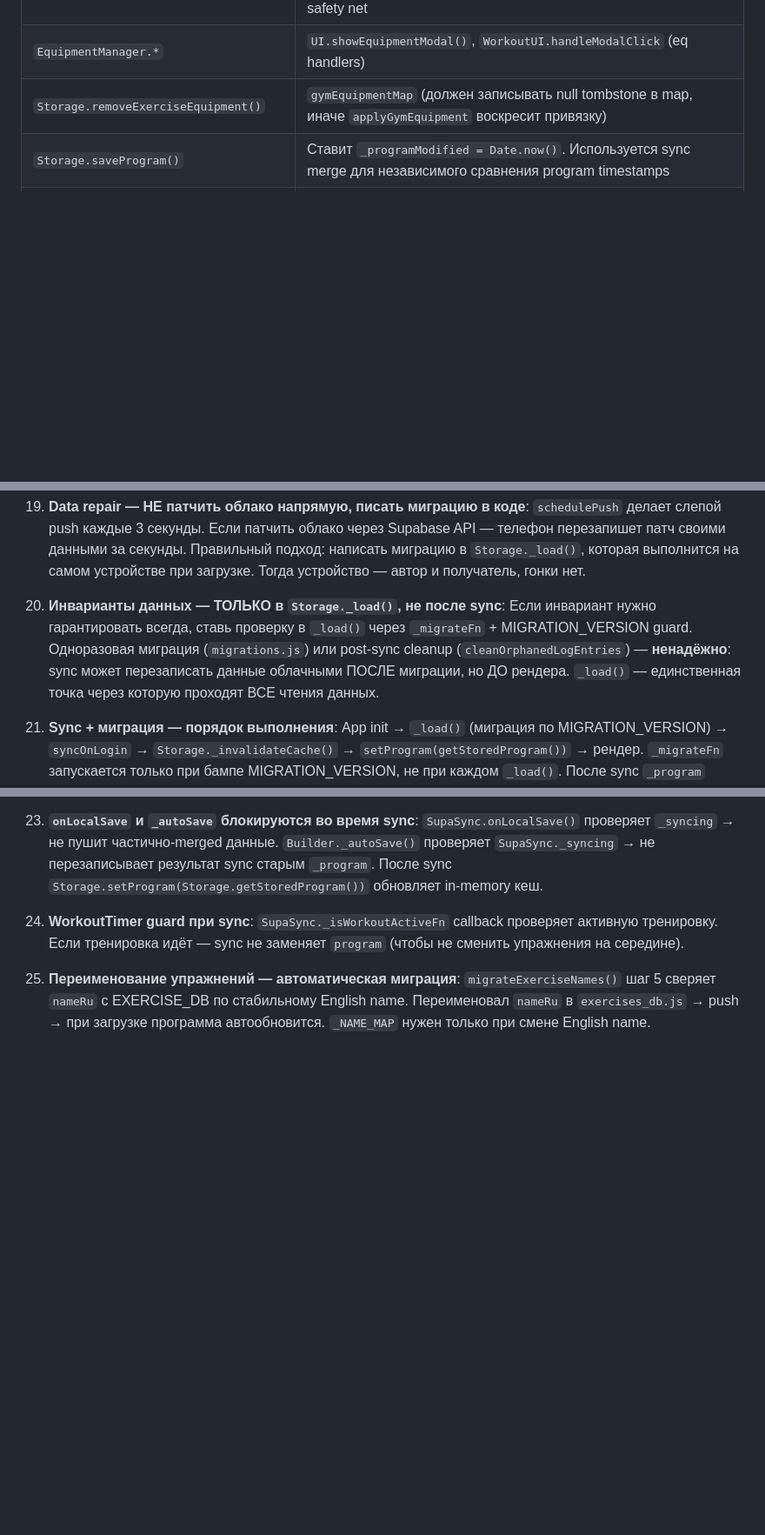
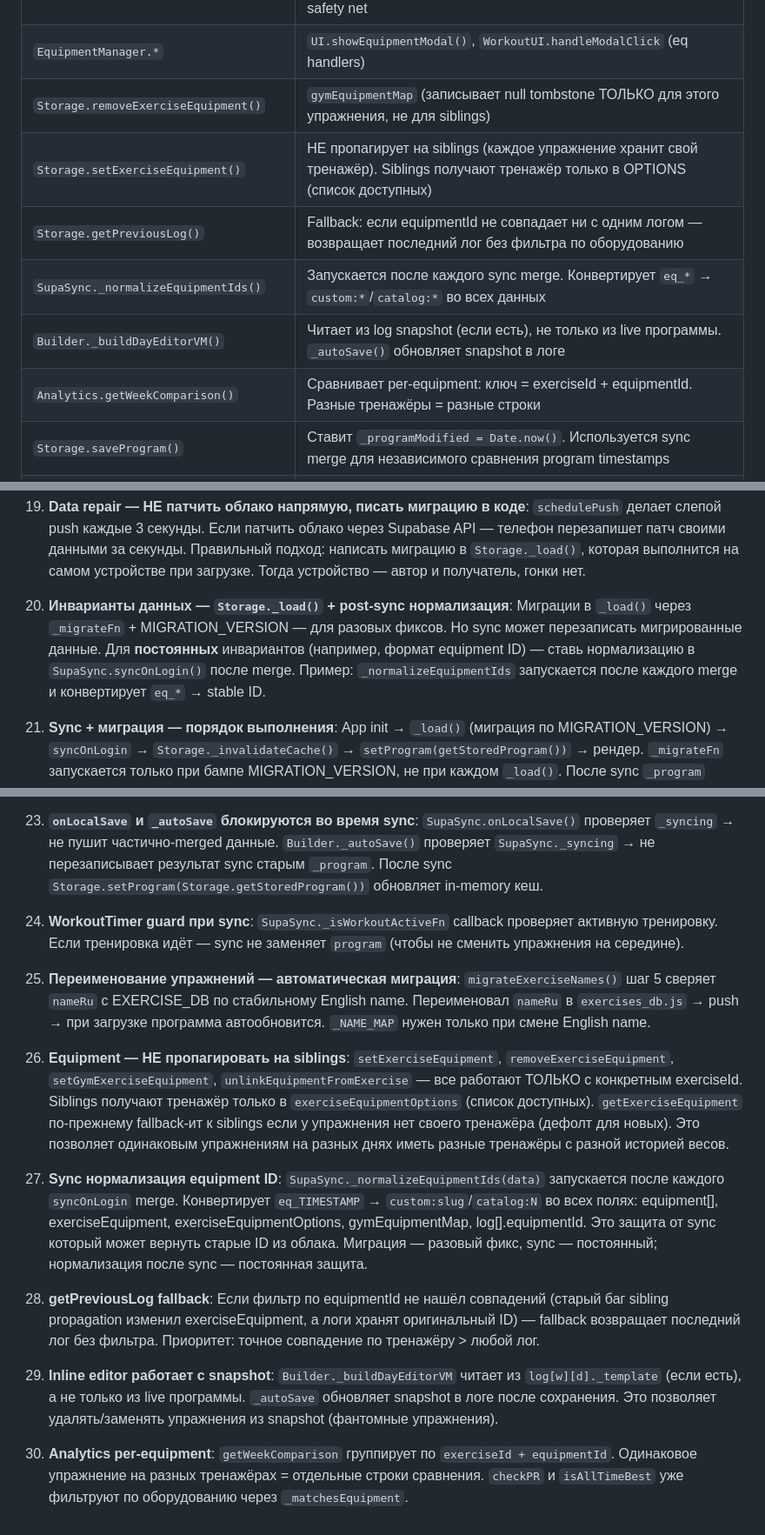
Before and after one commit to Nasteenish/workout-tracker, a Markdown page: CLAUDE.md, 3 parts joined by grey strips. Shown at 87% size. GitHub-like rendering; blank space fills up the shorter version.

```diff
--- a/CLAUDE.md
+++ b/CLAUDE.md
@@ -111,7 +111,12 @@ tools/                  — Утилиты разработки: SQL, скрип
 | `Builder._editingDay` | `Builder.renderDayEditor()`, `Builder._autoSave()` |
 | `Storage.snapshotTemplateInLog()` | `resolveWorkout()` (program-utils.js) читает `log[w][d]._template`, `WorkoutUI` вызывает при старте тренировки, `saveSetLog` — safety net |
 | `EquipmentManager.*` | `UI.showEquipmentModal()`, `WorkoutUI.handleModalClick` (eq handlers) |
-| `Storage.removeExerciseEquipment()` | `gymEquipmentMap` (должен записывать null tombstone в map, иначе `applyGymEquipment` воскресит привязку) |
+| `Storage.removeExerciseEquipment()` | `gymEquipmentMap` (записывает null tombstone ТОЛЬКО для этого упражнения, не для siblings) |
+| `Storage.setExerciseEquipment()` | НЕ пропагирует на siblings (каждое упражнение хранит свой тренажёр). Siblings получают тренажёр только в OPTIONS (список доступных) |
+| `Storage.getPreviousLog()` | Fallback: если equipmentId не совпадает ни с одним логом — возвращает последний лог без фильтра по оборудованию |
+| `SupaSync._normalizeEquipmentIds()` | Запускается после каждого sync merge. Конвертирует `eq_*` → `custom:*`/`catalog:*` во всех данных |
+| `Builder._buildDayEditorVM()` | Читает из log snapshot (если есть), не только из live программы. `_autoSave()` обновляет snapshot в логе |
+| `Analytics.getWeekComparison()` | Сравнивает per-equipment: ключ = exerciseId + equipmentId. Разные тренажёры = разные строки |
 | `Storage.saveProgram()` | Ставит `_programModified = Date.now()`. Используется sync merge для независимого сравнения program timestamps |
 | `SupaSync.syncOnLogin()` merge | `_programModified` (программа), `_lastModified` = `Math.max(local, remote)` (не Date.now()!), tombstone `null` vs `undefined` в exerciseEquipment |
 | `Storage.addEquipment()` | Принимает `(name, type, imageUrl, catalogId)`. Генерирует stable ID: `catalog:{N}` или `custom:{slug}`. `workout-ui.js` передаёт catalogId во всех 4 вызовах |
@@ -310,7 +315,7 @@ Data: No storage changes
 
 20. **Data repair — НЕ патчить облако напрямую, писать миграцию в коде**: `schedulePush` делает слепой push каждые 3 секунды. Если патчить облако через Supabase API — телефон перезапишет патч своими данными за секунды. Правильный подход: написать миграцию в `Storage._load()`, которая выполнится на самом устройстве при загрузке. Тогда устройство — автор и получатель, гонки нет.
 
-21. **Инварианты данных — ТОЛЬКО в `Storage._load()`, не после sync**: Если инвариант нужно гарантировать всегда, ставь проверку в `_load()` через `_migrateFn` + MIGRATION_VERSION guard. Одноразовая миграция (`migrations.js`) или post-sync cleanup (`cleanOrphanedLogEntries`) — **ненадёжно**: sync может перезаписать данные облачными ПОСЛЕ миграции, но ДО рендера. `_load()` — единственная точка через которую проходят ВСЕ чтения данных.
+21. **Инварианты данных — `Storage._load()` + post-sync нормализация**: Миграции в `_load()` через `_migrateFn` + MIGRATION_VERSION — для разовых фиксов. Но sync может перезаписать мигрированные данные. Для **постоянных** инвариантов (например, формат equipment ID) — ставь нормализацию в `SupaSync.syncOnLogin()` после merge. Пример: `_normalizeEquipmentIds` запускается после каждого merge и конвертирует `eq_*` → stable ID.
 
 22. **Sync + миграция — порядок выполнения**: App init → `_load()` (миграция по MIGRATION_VERSION) → `syncOnLogin` → `Storage._invalidateCache()` → `setProgram(getStoredProgram())` → рендер. `_migrateFn` запускается только при бампе MIGRATION_VERSION, не при каждом `_load()`. После sync `_program` обновляется через `setProgram` в 3 местах app.js. `_autoSave` в Builder блокируется пока `_syncing = true`.
 
@@ -321,3 +326,13 @@ Data: No storage changes
 25. **WorkoutTimer guard при sync**: `SupaSync._isWorkoutActiveFn` callback проверяет активную тренировку. Если тренировка идёт — sync не заменяет `program` (чтобы не сменить упражнения на середине).
 
 26. **Переименование упражнений — автоматическая миграция**: `migrateExerciseNames()` шаг 5 сверяет `nameRu` с EXERCISE_DB по стабильному English name. Переименовал `nameRu` в `exercises_db.js` → push → при загрузке программа автообновится. `_NAME_MAP` нужен только при смене English name.
+
+27. **Equipment — НЕ пропагировать на siblings**: `setExerciseEquipment`, `removeExerciseEquipment`, `setGymExerciseEquipment`, `unlinkEquipmentFromExercise` — все работают ТОЛЬКО с конкретным exerciseId. Siblings получают тренажёр только в `exerciseEquipmentOptions` (список доступных). `getExerciseEquipment` по-прежнему fallback-ит к siblings если у упражнения нет своего тренажёра (дефолт для новых). Это позволяет одинаковым упражнениям на разных днях иметь разные тренажёры с разной историей весов.
+
+28. **Sync нормализация equipment ID**: `SupaSync._normalizeEquipmentIds(data)` запускается после каждого `syncOnLogin` merge. Конвертирует `eq_TIMESTAMP` → `custom:slug`/`catalog:N` во всех полях: equipment[], exerciseEquipment, exerciseEquipmentOptions, gymEquipmentMap, log[].equipmentId. Это защита от sync который может вернуть старые ID из облака. Миграция — разовый фикс, sync — постоянный; нормализация после sync — постоянная защита.
+
+29. **getPreviousLog fallback**: Если фильтр по equipmentId не нашёл совпадений (старый баг sibling propagation изменил exerciseEquipment, а логи хранят оригинальный ID) — fallback возвращает последний лог без фильтра. Приоритет: точное совпадение по тренажёру > любой лог.
+
+30. **Inline editor работает с snapshot**: `Builder._buildDayEditorVM` читает из `log[w][d]._template` (если есть), а не только из live программы. `_autoSave` обновляет snapshot в логе после сохранения. Это позволяет удалять/заменять упражнения из snapshot (фантомные упражнения).
+
+31. **Analytics per-equipment**: `getWeekComparison` группирует по `exerciseId + equipmentId`. Одинаковое упражнение на разных тренажёрах = отдельные строки сравнения. `checkPR` и `isAllTimeBest` уже фильтруют по оборудованию через `_matchesEquipment`.
```
Also changed, not shown: ARCHITECTURE.md (+14 -3 lines).
